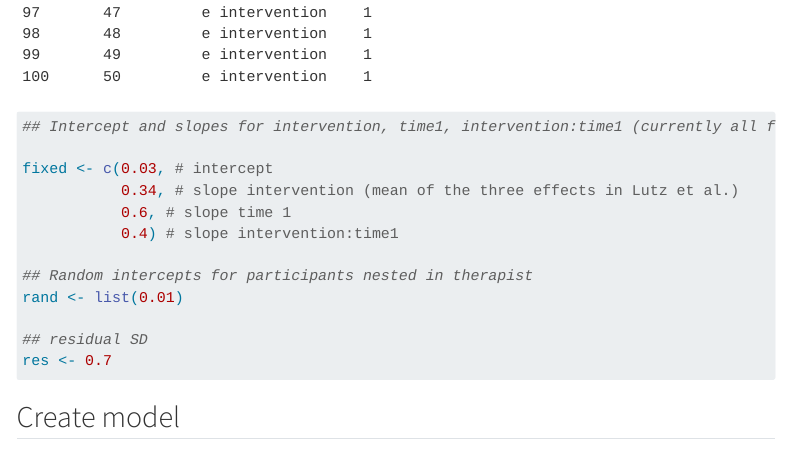
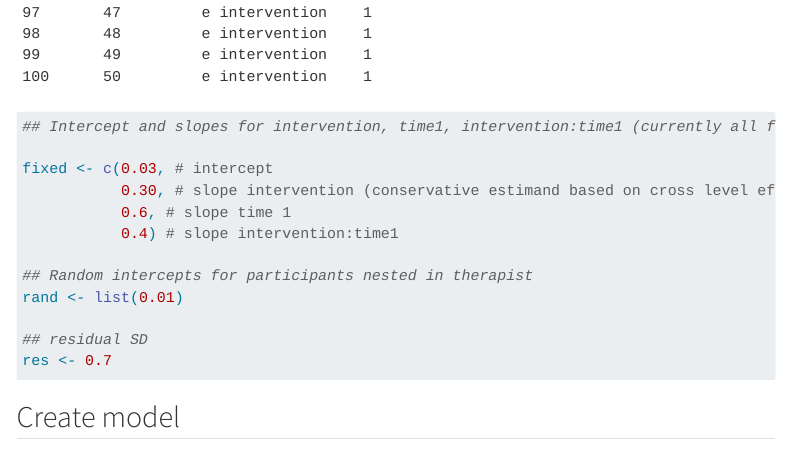
Before and after one commit to AnneOkk/Ada_MH, a Quarto document (Ada_intervention.qmd): the page in a window 1100 px wide, from 6220 px down. Rendered offline with R 4.5, knitr and Pandoc in place of Quarto, with nearby package versions; some code elsewhere in the file could not run offline; menus at the side of the page are left out; long lines of code are wrapped.

Commit message:
updated pa

```diff
--- a/Ada_intervention.qmd
+++ b/Ada_intervention.qmd
@@ -6,7 +6,7 @@ execute:
   echo: true
   warning: false
   message: false
-  cache: true
+  cache: false
   include: true
 prefer-html: true
 #author: ""
@@ -193,7 +193,7 @@ covars
 ## Intercept and slopes for intervention, time1, intervention:time1 (currently all from Lutz et al., 2022)
 
 fixed <- c(0.03, # intercept
-           0.34, # slope intervention (mean of the three effects in Lutz et al.)
+           0.30, # slope intervention (conservative estimand based on cross level effects in Lutz et al.; no intervention x time effect provided)
            0.6, # slope time 1
            0.4) # slope intervention:time1
 
--- /dev/null
+++ b/_publish.yml
@@ -0,0 +1,4 @@
+- source: Ada_intervention.qmd
+  quarto-pub:
+    - id: c698a4c1-c770-4129-a28c-8239387ef0ee
+      url: 'https://anneokk.quarto.pub/ada-an-ai-enabled-clinical-decision-support-tool'
```
Also changed, not shown: Ada_intervention.html, Ada_intervention_files/figure-html/unnamed-chunk-7-1.png, 11 other files.
